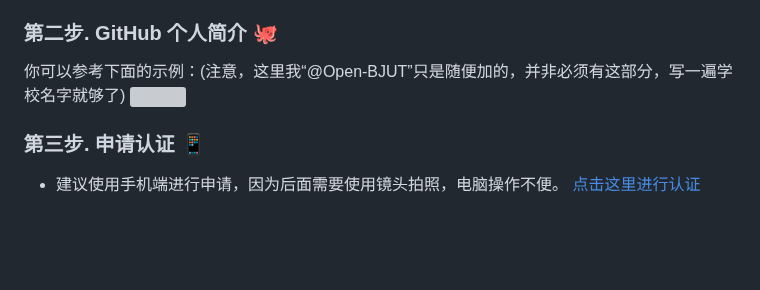
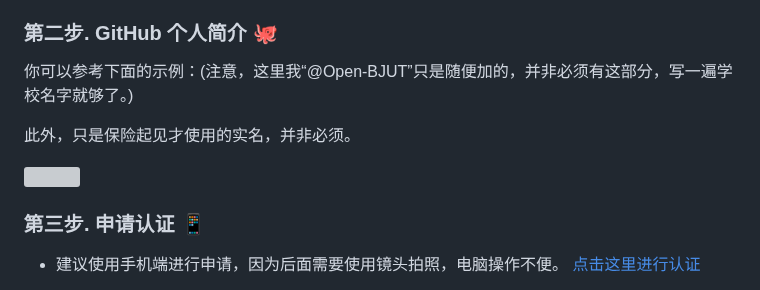
Before and after one commit to Nagi-ovo/CHSI-Converter, a Markdown page: README.md, the part around the change. Rendered like a GitHub page; blank space fills up the shorter version; grey boxes are pictures that could not be loaded.

Commit message:
添加说明

```diff
--- a/README.md
+++ b/README.md
@@ -35,7 +35,10 @@
 
 ### 第二步. GitHub 个人简介 🐙
 
-你可以参考下面的示例：(注意，这里我“@Open-BJUT”只是随便加的，并非必须有这部分，写一遍学校名字就够了)
+你可以参考下面的示例：(注意，这里我“@Open-BJUT”只是随便加的，并非必须有这部分，写一遍学校名字就够了。)
+
+此外，只是保险起见才使用的实名，并非必须。
+
 <img src="https://thatwebsite.oss-cn-hongkong.aliyuncs.com/ez4stu_doc.png">
 
 ### 第三步. 申请认证 📱
```
